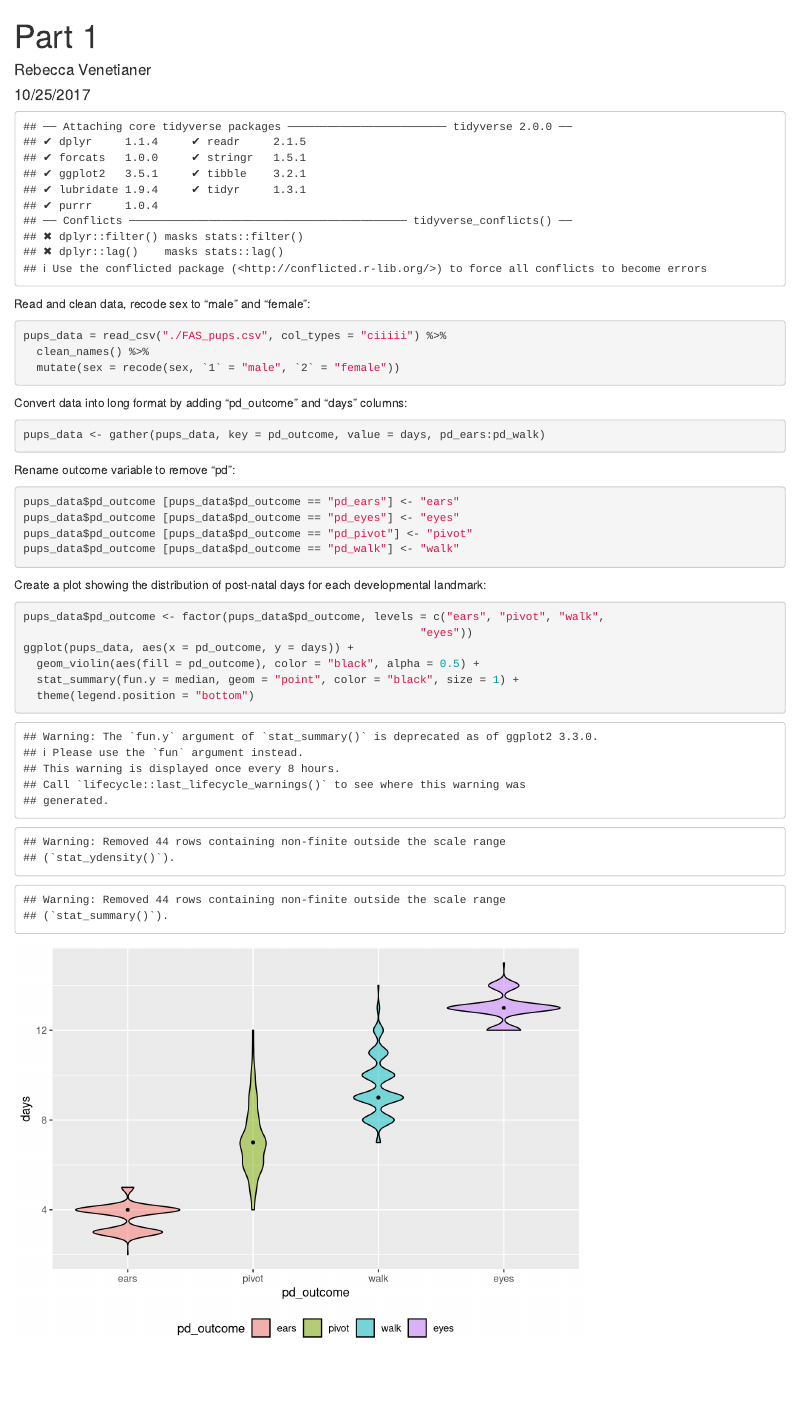
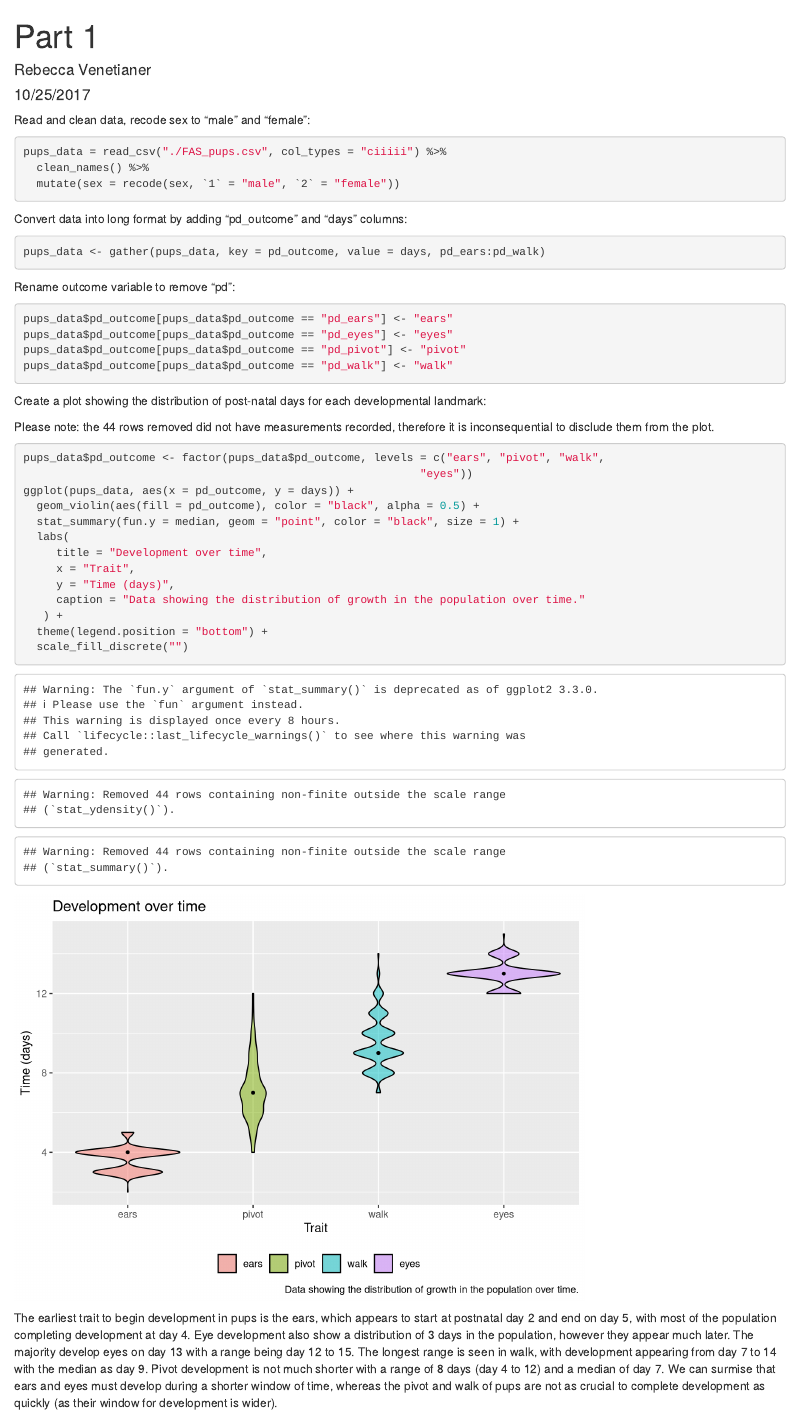
Before and after one commit to rvenetianer/p8105_hw4_rv2378_p1, an R Markdown document (p8105_hw4_rv2378_p1.Rmd): the page in a window 1100 px wide, from its top. Rendered offline with R 4.5, knitr and Pandoc, with nearby package versions; column names are cleaned by a stand-in for the janitor package.

Commit message:
Modifying plot and adding analysis.

````diff
--- a/p8105_hw4_rv2378_p1.Rmd
+++ b/p8105_hw4_rv2378_p1.Rmd
@@ -5,7 +5,7 @@ date: "10/25/2017"
 output: html_document
 ---
 
-```{r, load_packages, echo = FALSE, results = "hide"}
+```{r, load_packages, echo = FALSE, results = "hide", message = FALSE}
 library(tidyverse)
 library(janitor)
 library(readr)
@@ -35,13 +35,15 @@ pups_data <- gather(pups_data, key = pd_outcome, value = days, pd_ears:pd_walk)
 Rename outcome variable to remove "pd":
 
 ```{r}
-pups_data$pd_outcome [pups_data$pd_outcome == "pd_ears"] <- "ears"
-pups_data$pd_outcome [pups_data$pd_outcome == "pd_eyes"] <- "eyes"
-pups_data$pd_outcome [pups_data$pd_outcome == "pd_pivot"] <- "pivot"
-pups_data$pd_outcome [pups_data$pd_outcome == "pd_walk"] <- "walk"
+pups_data$pd_outcome[pups_data$pd_outcome == "pd_ears"] <- "ears"
+pups_data$pd_outcome[pups_data$pd_outcome == "pd_eyes"] <- "eyes"
+pups_data$pd_outcome[pups_data$pd_outcome == "pd_pivot"] <- "pivot"
+pups_data$pd_outcome[pups_data$pd_outcome == "pd_walk"] <- "walk"
 ```
 
 Create a plot showing the distribution of post-natal days for each developmental landmark:
+
+Please note: the 44 rows removed did not have measurements recorded, therefore it is inconsequential to disclude them from the plot.
 
 ```{r}
 pups_data$pd_outcome <- factor(pups_data$pd_outcome, levels = c("ears", "pivot", "walk",
@@ -49,5 +51,14 @@ pups_data$pd_outcome <- factor(pups_data$pd_outcome, levels = c("ears", "pivot",
 ggplot(pups_data, aes(x = pd_outcome, y = days)) +
   geom_violin(aes(fill = pd_outcome), color = "black", alpha = 0.5) +
   stat_summary(fun.y = median, geom = "point", color = "black", size = 1) +
-  theme(legend.position = "bottom")
+  labs(
+     title = "Development over time",
+     x = "Trait",
+     y = "Time (days)",
+     caption = "Data showing the distribution of growth in the population over time."
+   ) +
+  theme(legend.position = "bottom") +
+  scale_fill_discrete("")
 ```
+
+The earliest trait to begin development in pups is the ears, which appears to start at postnatal day 2 and end on day 5, with most of the population completing development at day 4. Eye development also show a distribution of 3 days in the population, however they appear much later. The majority develop eyes on day 13 with a range being day 12 to 15. The longest range is seen in walk, with development appearing from day 7 to 14 with the median as day 9. Pivot development is not much shorter with a range of 8 days (day 4 to 12) and a median of day 7. We can surmise that ears and eyes must develop during a shorter window of time, whereas the pivot and walk of pups are not as crucial to complete development as quickly (as their window for development is wider).
````
Also changed, not shown: p8105_hw4_rv2378_p1.html.
